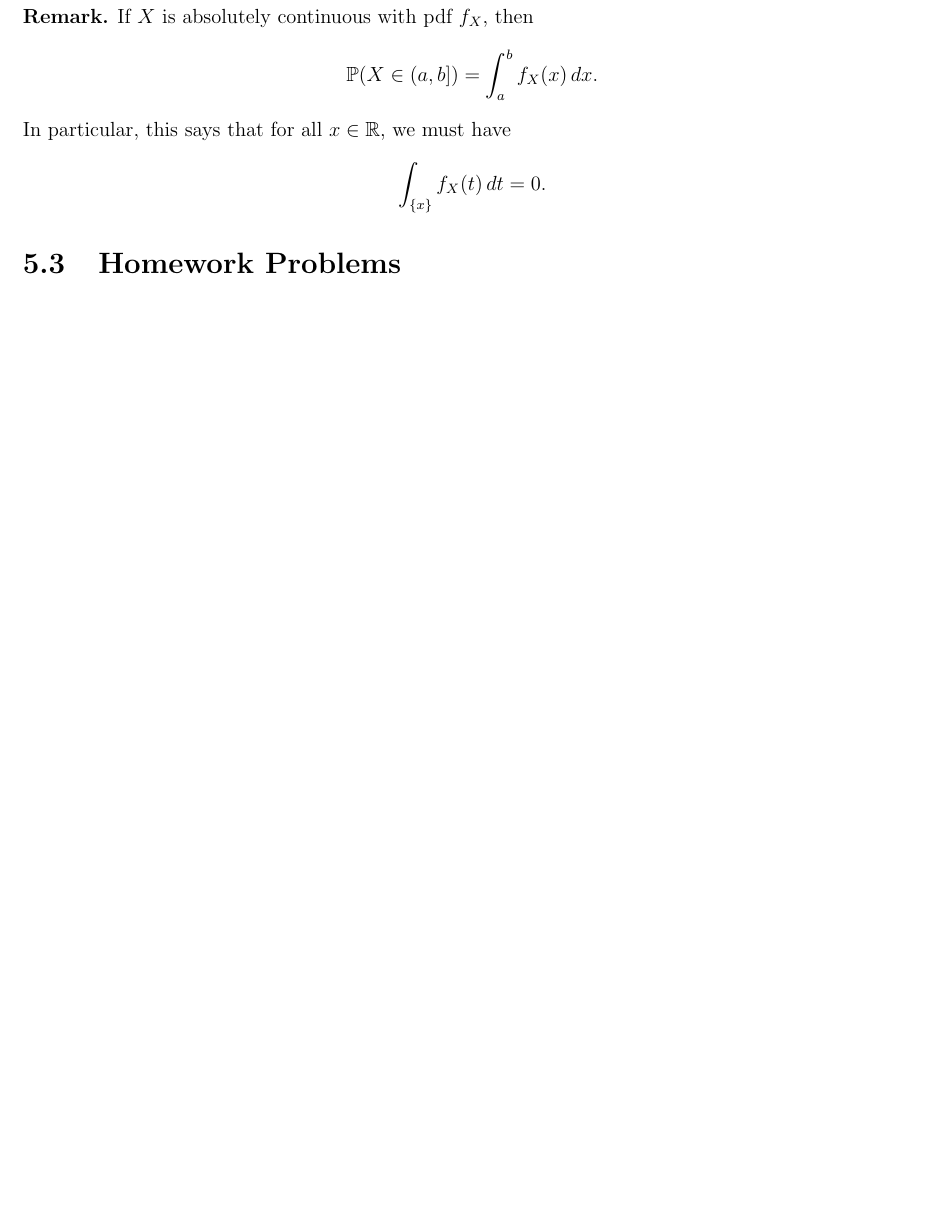
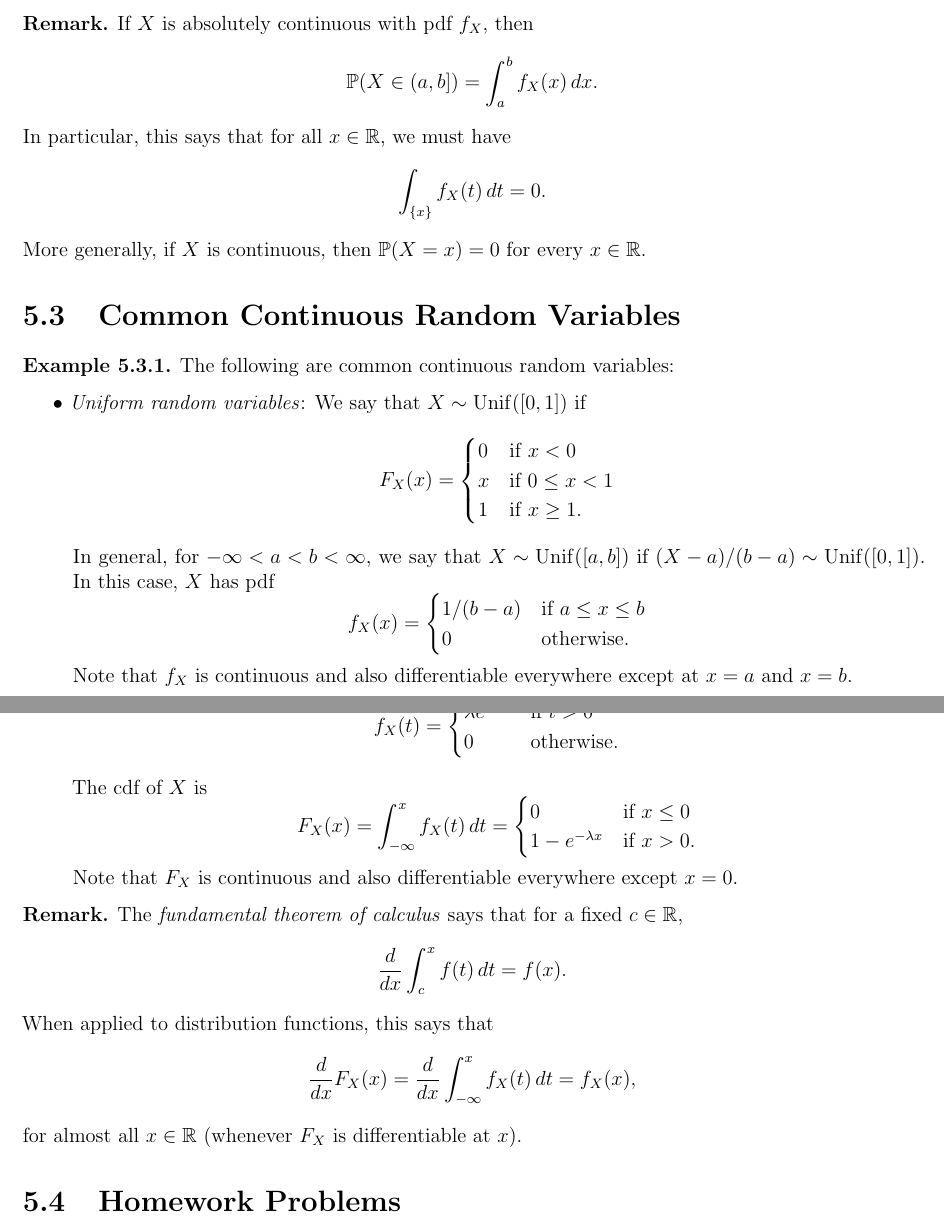
Before and after one commit to TheToasterMonster/gt-math3235-notes, a LaTeX book (master.tex, which reads chapters/chapter05.tex): part of page 32 of 32 before the commit and two parts of pages 32 and 33 of 33 after it, the two joined at a grey line, cut so that both start at the same text, the shorter picture padded with empty space. Compiled offline with pdfLaTeX.

Commit message:
added oct 3 lecture

```diff
--- a/chapters/chapter05.tex
+++ b/chapters/chapter05.tex
@@ -171,6 +206,77 @@
   \[
     \int_{\{x\}} f_X(t) \, dt = 0.
   \]
+  More generally, if $X$ is continuous, then
+  $\PP(X = x) = 0$ for every $x \in \R$.
+\end{remark}
+
+\section{Common Continuous Random Variables}
+
+\begin{example}
+  The following are common continuous random variables:
+  \begin{itemize}
+    \item \emph{Uniform random variables}: We say that
+      $X \sim \Unif([0, 1])$ if
+      \[
+        F_X(x) =
+        \begin{cases}
+          0 & \text{if $x < 0$} \\
+          x & \text{if $0 \le x < 1$} \\
+          1 & \text{if $x \ge 1$}.
+        \end{cases}
+      \]
+      In general, for $-\infty < a < b < \infty$, we
+      say that $X \sim \Unif([a, b])$ if
+      $(X - a) / (b - a) \sim \Unif([0, 1])$. In
+      this case, $X$ has pdf
+      \[
+        f_X(x) =
+        \begin{cases}
+          1 / (b - a) & \text{if $a \le x \le b$} \\
+          0 & \text{otherwise}.
+        \end{cases}
+      \]
+      Note that $f_X$ is continuous and
+      also differentiable everywhere except at
+      $x = a$ and $x = b$.
+    \item \emph{Exponential random variables}: For
+      $\lambda > 0$, we say that $X \sim \Exp(\lambda)$
+      if $X$ has density function
+      \[
+        f_X(t) =
+        \begin{cases}
+          \lambda e^{-\lambda t} & \text{if $t > 0$} \\
+          0 & \text{otherwise}.
+        \end{cases}
+      \]
+      The cdf of $X$ is
+      \[
+        F_X(x) = \int_{-\infty}^x f_X(t) \, dt =
+        \begin{cases}
+          0 & \text{if $x \le 0$} \\
+          1 - e^{-\lambda x} & \text{if $x > 0$}.
+        \end{cases}
+      \]
+      Note that $F_X$ is continuous and also
+      differentiable everywhere except $x = 0$.
+  \end{itemize}
+\end{example}
+
+\begin{remark}
+  The \emph{fundamental theorem of calculus} says that
+  for a fixed $c \in \R$,
+  \[
+    \frac{d}{dx} \int_{c}^x f(t) \, dt = f(x).
+  \]
+  When applied to distribution functions, this says
+  that
+  \[
+    \frac{d}{dx} F_X(x) =
+    \frac{d}{dx} \int_{-\infty}^x f_X(t) \, dt
+    = f_X(x),
+  \]
+  for almost all $x \in \R$ (whenever $F_X$ is
+  differentiable at $x$).
 \end{remark}
 
 \section{Homework Problems}
--- a/master.tex
+++ b/master.tex
@@ -57,6 +57,14 @@
 \DeclareMathOperator{\card}{card}
 \DeclareMathOperator{\Var}{Var}
 
+\DeclareMathOperator{\Ber}{Ber}
+\DeclareMathOperator{\Bin}{Bin}
+\DeclareMathOperator{\Geo}{Geo}
+\DeclareMathOperator{\Poi}{Poi}
+\DeclareMathOperator{\Unif}{Unif}
+\DeclareMathOperator{\Exp}{Exp}
+\DeclareMathOperator{\Normal}{\mathcal{N}}
+
 \def\indep{\perp\!\!\!\perp}
 
 \title{MATH 3235: Probability Theory}
```
Also changed, not shown: master.pdf, chapters/chapter05.tex (37 more changed lines). Lines whose indentation alone changed are shown as unchanged.
